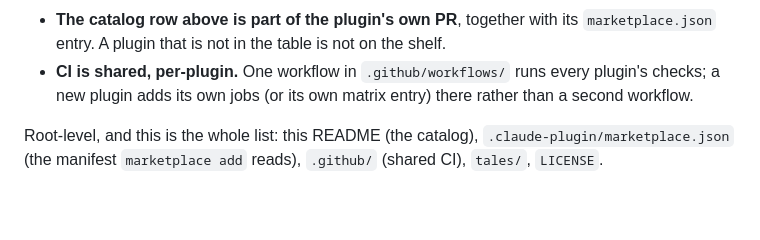
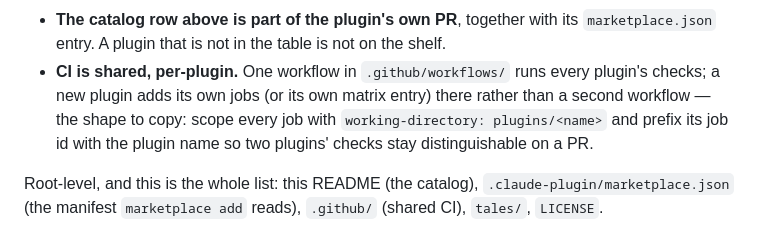
Before and after one commit to saharkit/windowsill, a Markdown page: README.md, the part around the change. Rendered like a GitHub page; blank space fills up the shorter version.

Commit message:
docs: the fallback acquisition paths carry the blocklist too; the CI convention names its shape (lens follow-ups)
Co-Authored-By: Claude Fable 5 <noreply@anthropic.com>

```diff
--- a/README.md
+++ b/README.md
@@ -65,7 +65,9 @@ The rules that follow from that:
 - **The catalog row above is part of the plugin's own PR**, together with its `marketplace.json`
   entry. A plugin that is not in the table is not on the shelf.
 - **CI is shared, per-plugin.** One workflow in `.github/workflows/` runs every plugin's checks; a
-  new plugin adds its own jobs (or its own matrix entry) there rather than a second workflow.
+  new plugin adds its own jobs (or its own matrix entry) there rather than a second workflow —
+  the shape to copy: scope every job with `working-directory: plugins/<name>` and prefix its job id
+  with the plugin name so two plugins' checks stay distinguishable on a PR.
 
 Root-level, and this is the whole list: this README (the catalog), `.claude-plugin/marketplace.json`
 (the manifest `marketplace add` reads), `.github/` (shared CI), `tales/`, `LICENSE`.
```
Also changed, not shown: 1 other file.
